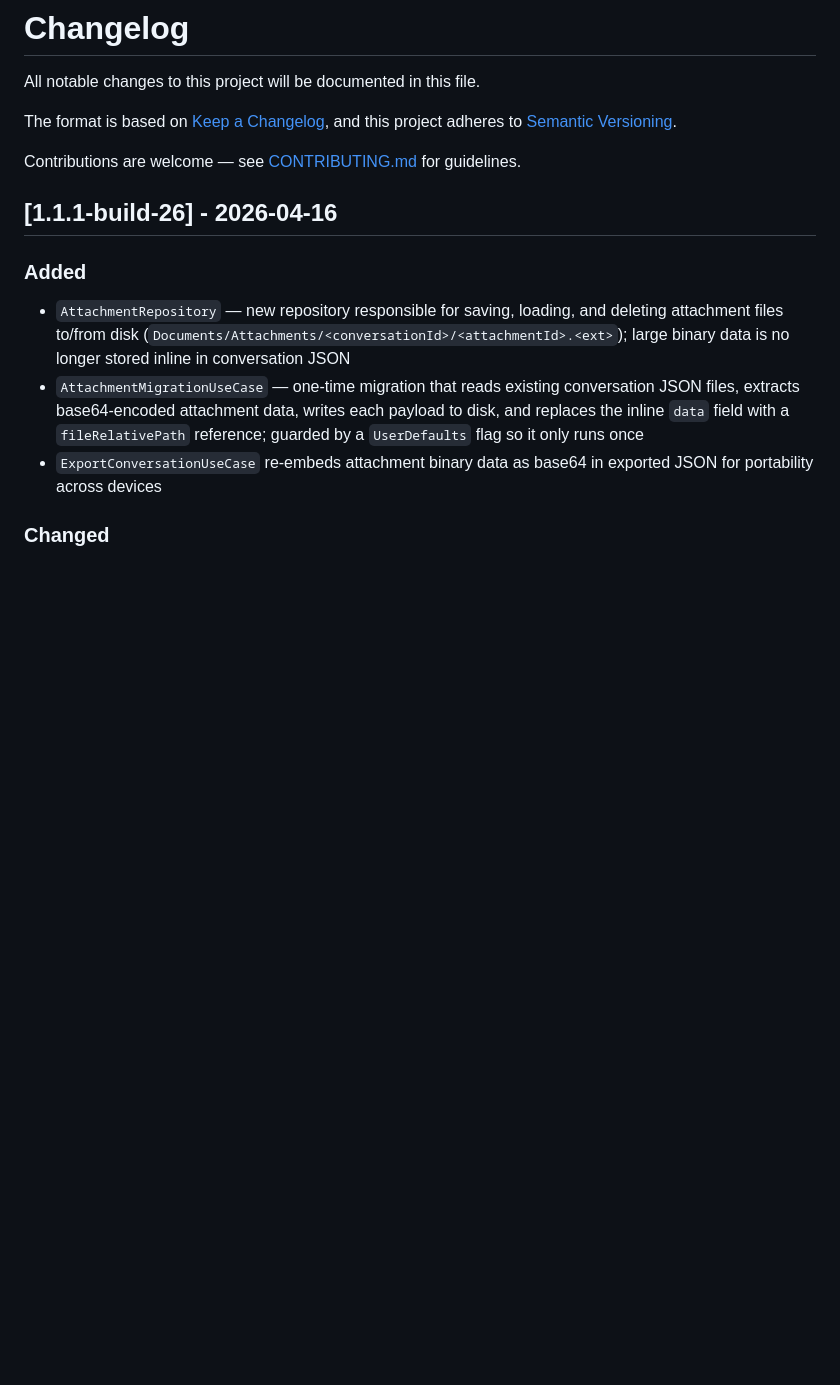
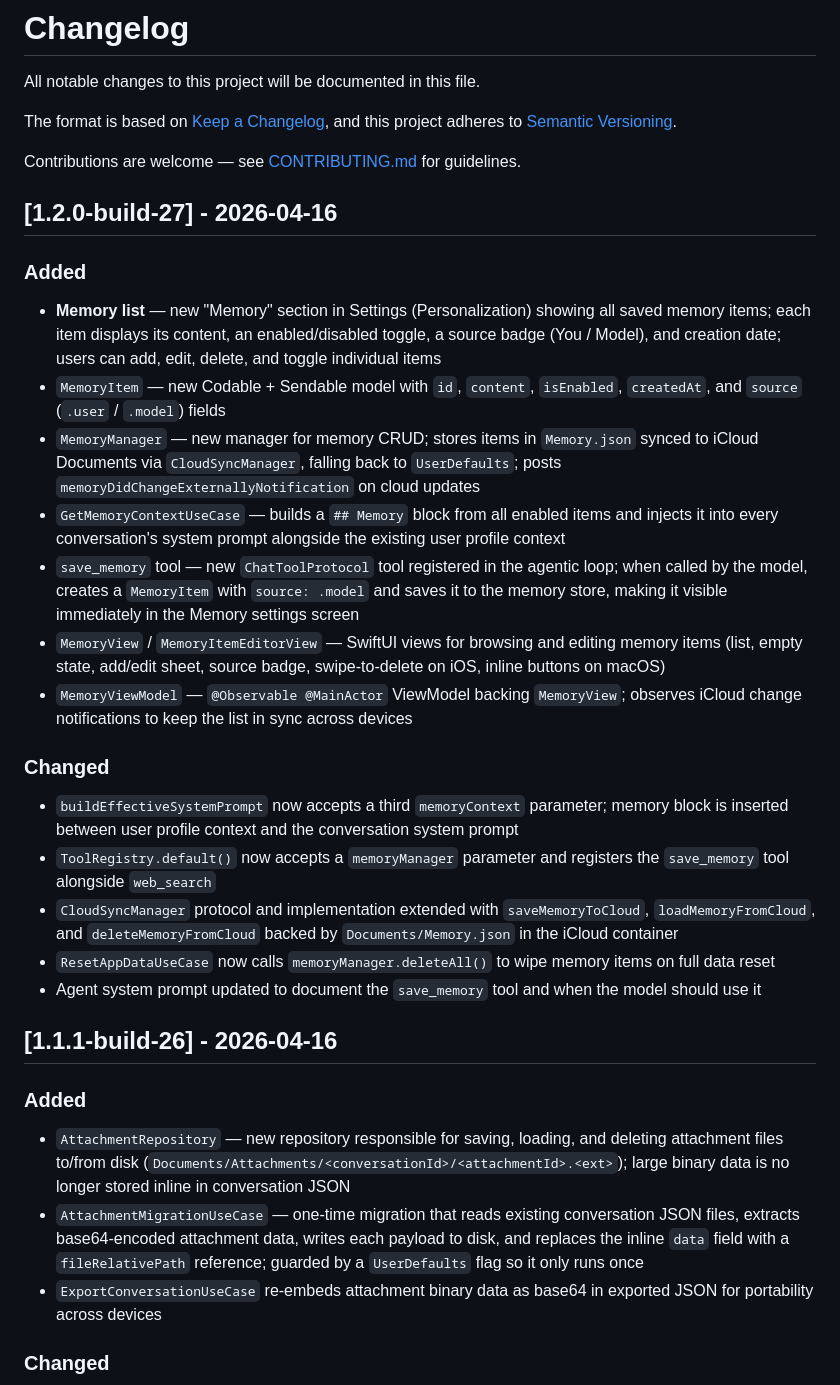
Before and after one commit to ArtCC/openclient-llm, a Markdown page: CHANGELOG.md, the part around the change. Rendered like a GitHub page; blank space fills up the shorter version.

Commit message:
Add Memory feature with CRUD, iCloud sync, and save_memory tool integration
- Add Memory section in Settings for managing saved memory items with content, toggle, source badge, and creation date
- Introduce MemoryItem model with id, content, isEnabled, createdAt, and source fields
- Implement MemoryManager for CRUD operations, storing items in Memory.json synced via CloudSyncManager and fallback to UserDefaults
- Add GetMemoryContextUseCase to build memory context block injected into conversation system prompts
- Create save_memory ChatToolProtocol tool to save model-generated memory items during agentic loop execution
- Develop MemoryView and MemoryItemEditorView SwiftUI views for browsing and editing memory items with platform-specific UI features
- Implement MemoryViewModel to observe iCloud changes and keep memory list in sync across devices
- Modify buildEffectiveSystemPrompt to accept memoryContext parameter and insert memory block appropriately
- Update ToolRegistry.default() to accept memoryManager and register save_memory tool alongside web_search
- Extend CloudSyncManager with saveMemoryToCloud, loadMemoryFromCloud, and deleteMemoryFromCloud for Memory.json in iCloud container
- Update ResetAppDataUseCase to delete all memory items on full data reset
- Revise agent system prompt to document save_memory tool usage and conditions

```diff
--- a/CHANGELOG.md
+++ b/CHANGELOG.md
@@ -6,6 +6,26 @@ The format is based on [Keep a Changelog](https://keepachangelog.com/en/1.1.0/),
 and this project adheres to [Semantic Versioning](https://semver.org/spec/v2.0.0.html).
 
 Contributions are welcome — see [CONTRIBUTING.md](CONTRIBUTING.md) for guidelines.
+
+## [1.2.0-build-27] - 2026-04-16
+
+### Added
+
+- **Memory list** — new "Memory" section in Settings (Personalization) showing all saved memory items; each item displays its content, an enabled/disabled toggle, a source badge (You / Model), and creation date; users can add, edit, delete, and toggle individual items
+- `MemoryItem` — new Codable + Sendable model with `id`, `content`, `isEnabled`, `createdAt`, and `source` (`.user` / `.model`) fields
+- `MemoryManager` — new manager for memory CRUD; stores items in `Memory.json` synced to iCloud Documents via `CloudSyncManager`, falling back to `UserDefaults`; posts `memoryDidChangeExternallyNotification` on cloud updates
+- `GetMemoryContextUseCase` — builds a `## Memory` block from all enabled items and injects it into every conversation's system prompt alongside the existing user profile context
+- `save_memory` tool — new `ChatToolProtocol` tool registered in the agentic loop; when called by the model, creates a `MemoryItem` with `source: .model` and saves it to the memory store, making it visible immediately in the Memory settings screen
+- `MemoryView` / `MemoryItemEditorView` — SwiftUI views for browsing and editing memory items (list, empty state, add/edit sheet, source badge, swipe-to-delete on iOS, inline buttons on macOS)
+- `MemoryViewModel` — `@Observable @MainActor` ViewModel backing `MemoryView`; observes iCloud change notifications to keep the list in sync across devices
+
+### Changed
+
+- `buildEffectiveSystemPrompt` now accepts a third `memoryContext` parameter; memory block is inserted between user profile context and the conversation system prompt
+- `ToolRegistry.default()` now accepts a `memoryManager` parameter and registers the `save_memory` tool alongside `web_search`
+- `CloudSyncManager` protocol and implementation extended with `saveMemoryToCloud`, `loadMemoryFromCloud`, and `deleteMemoryFromCloud` backed by `Documents/Memory.json` in the iCloud container
+- `ResetAppDataUseCase` now calls `memoryManager.deleteAll()` to wipe memory items on full data reset
+- Agent system prompt updated to document the `save_memory` tool and when the model should use it
 
 ## [1.1.1-build-26] - 2026-04-16
 
```
